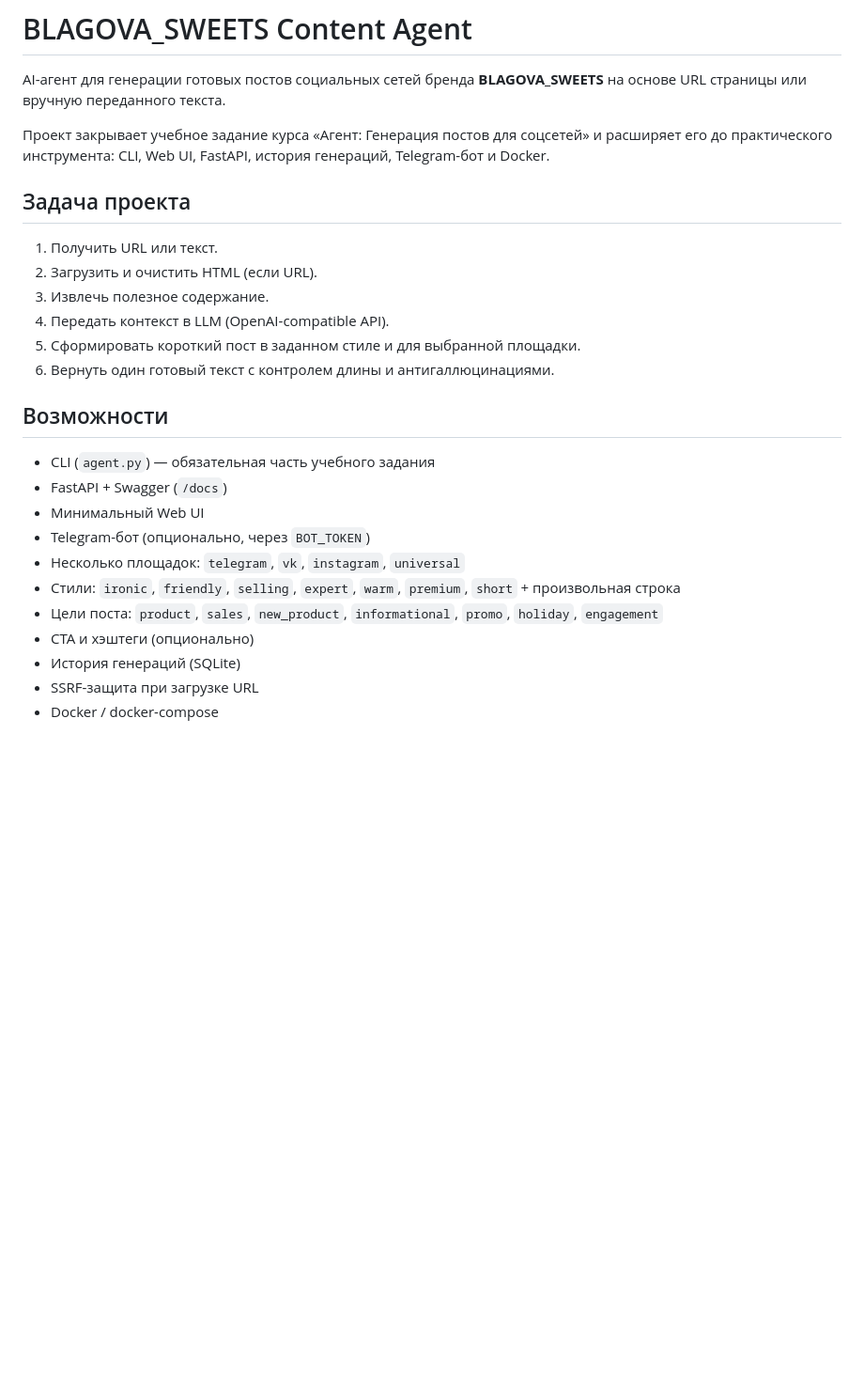
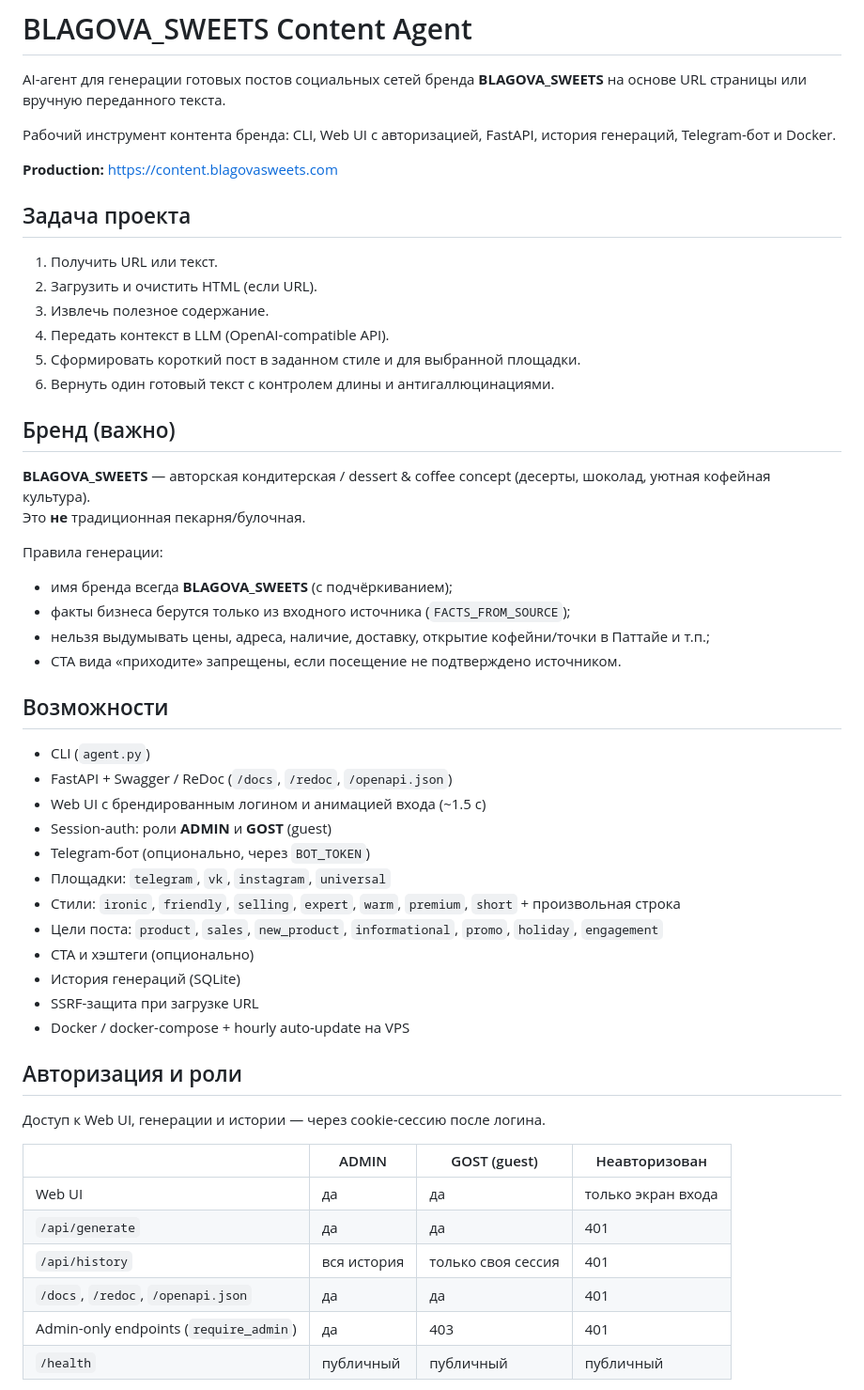
Before and after one commit to Andrei-Blagov/blagova-sweets-content-agent, a Markdown page: README.md, the part around one of its changes. Shown at 94% size. Rendered like a GitHub page; blank space fills up the shorter version.

```diff
--- a/README.md
+++ b/README.md
@@ -2,7 +2,9 @@
 
 AI-агент для генерации готовых постов социальных сетей бренда **BLAGOVA_SWEETS** на основе URL страницы или вручную переданного текста.
 
-Проект закрывает учебное задание курса «Агент: Генерация постов для соцсетей» и расширяет его до практического инструмента: CLI, Web UI, FastAPI, история генераций, Telegram-бот и Docker.
+Рабочий инструмент контента бренда: CLI, Web UI с авторизацией, FastAPI, история генераций, Telegram-бот и Docker.
+
+**Production:** https://content.blagovasweets.com
 
 ## Задача проекта
 
@@ -13,16 +15,43 @@ AI-агент для генерации готовых постов социал
 5. Сформировать короткий пост в заданном стиле и для выбранной площадки.
 6. Вернуть один готовый текст с контролем длины и антигаллюцинациями.
 
+## Бренд (важно)
+
+**BLAGOVA_SWEETS** — авторская кондитерская / dessert & coffee concept (десерты, шоколад, уютная кофейная культура).
+Это **не** традиционная пекарня/булочная.
+
+Правила генерации:
+
+- имя бренда всегда **BLAGOVA_SWEETS** (с подчёркиванием);
+- факты бизнеса берутся только из входного источника (`FACTS_FROM_SOURCE`);
+- нельзя выдумывать цены, адреса, наличие, доставку, открытие кофейни/точки в Паттайе и т.п.;
+- CTA вида «приходите» запрещены, если посещение не подтверждено источником.
+
 ## Возможности
 
-- CLI (`agent.py`) — обязательная часть учебного задания
-- FastAPI + Swagger (`/docs`)
-- Минимальный Web UI
+- CLI (`agent.py`)
+- FastAPI + Swagger / ReDoc (`/docs`, `/redoc`, `/openapi.json`)
+- Web UI с брендированным логином и анимацией входа (~1.5 с)
+- Session-auth: роли **ADMIN** и **GOST** (guest)
 - Telegram-бот (опционально, через `BOT_TOKEN`)
-- Несколько площадок: `telegram`, `vk`, `instagram`, `universal`
+- Площадки: `telegram`, `vk`, `instagram`, `universal`
 - Стили: `ironic`, `friendly`, `selling`, `expert`, `warm`, `premium`, `short` + произвольная строка
 - Цели поста: `product`, `sales`, `new_product`, `informational`, `promo`, `holiday`, `engagement`
 - CTA и хэштеги (опционально)
 - История генераций (SQLite)
 - SSRF-защита при загрузке URL
-- Docker / docker-compose
+- Docker / docker-compose + hourly auto-update на VPS
+
+## Авторизация и роли
+
+Доступ к Web UI, генерации и истории — через cookie-сессию после логина.
+
+| | ADMIN | GOST (guest) | Неавторизован |
+|---|---|---|---|
+| Web UI | да | да | только экран входа |
+| `/api/generate` | да | да | 401 |
+| `/api/history` | вся история | только своя сессия | 401 |
+| `/docs`, `/redoc`, `/openapi.json` | да | да | 401 |
+| Admin-only endpoints (`require_admin`) | да | 403 | 401 |
+| `/health` | публичный | публичный | публичный |
+
```
Also changed, not shown: other parts of README.md (+109 -44 lines).
